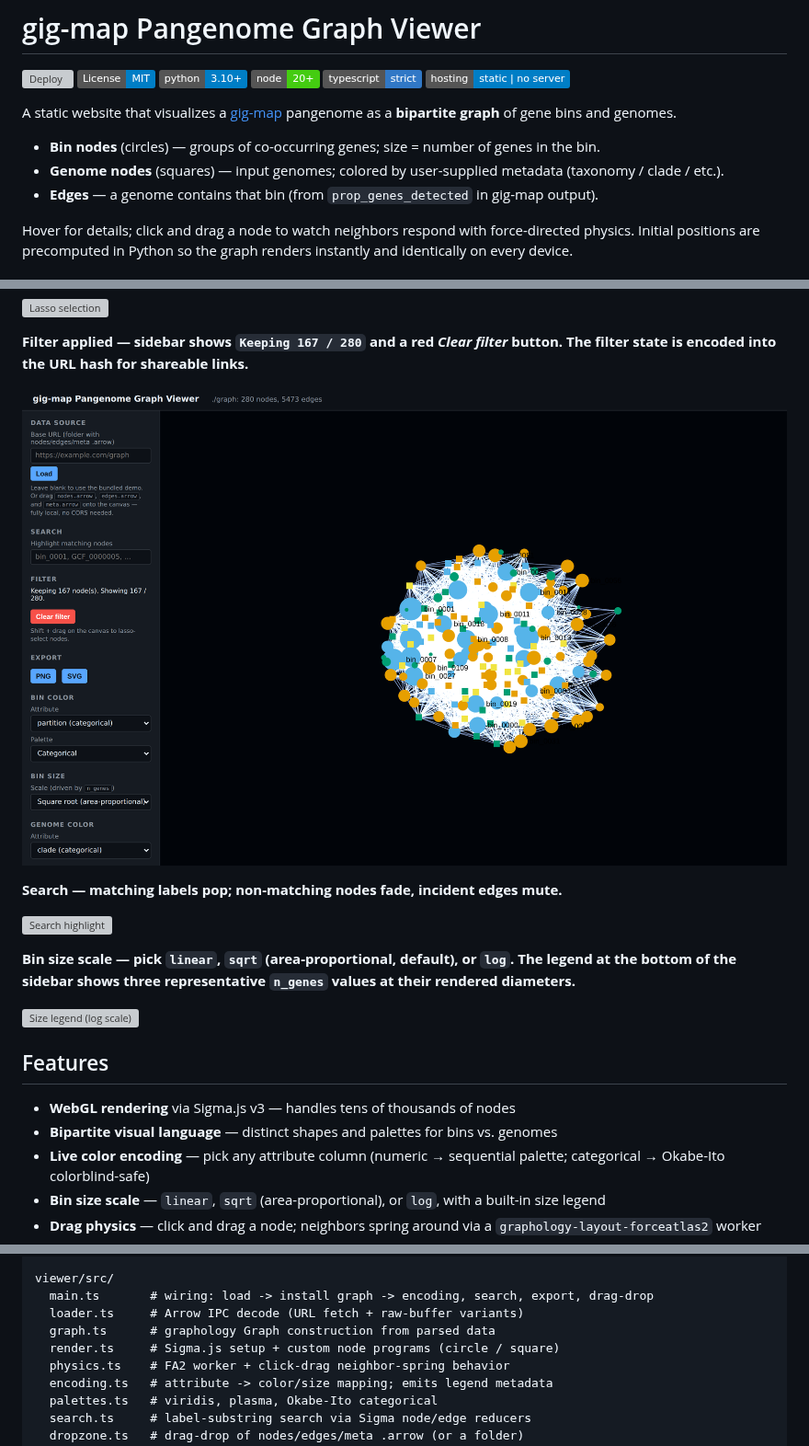
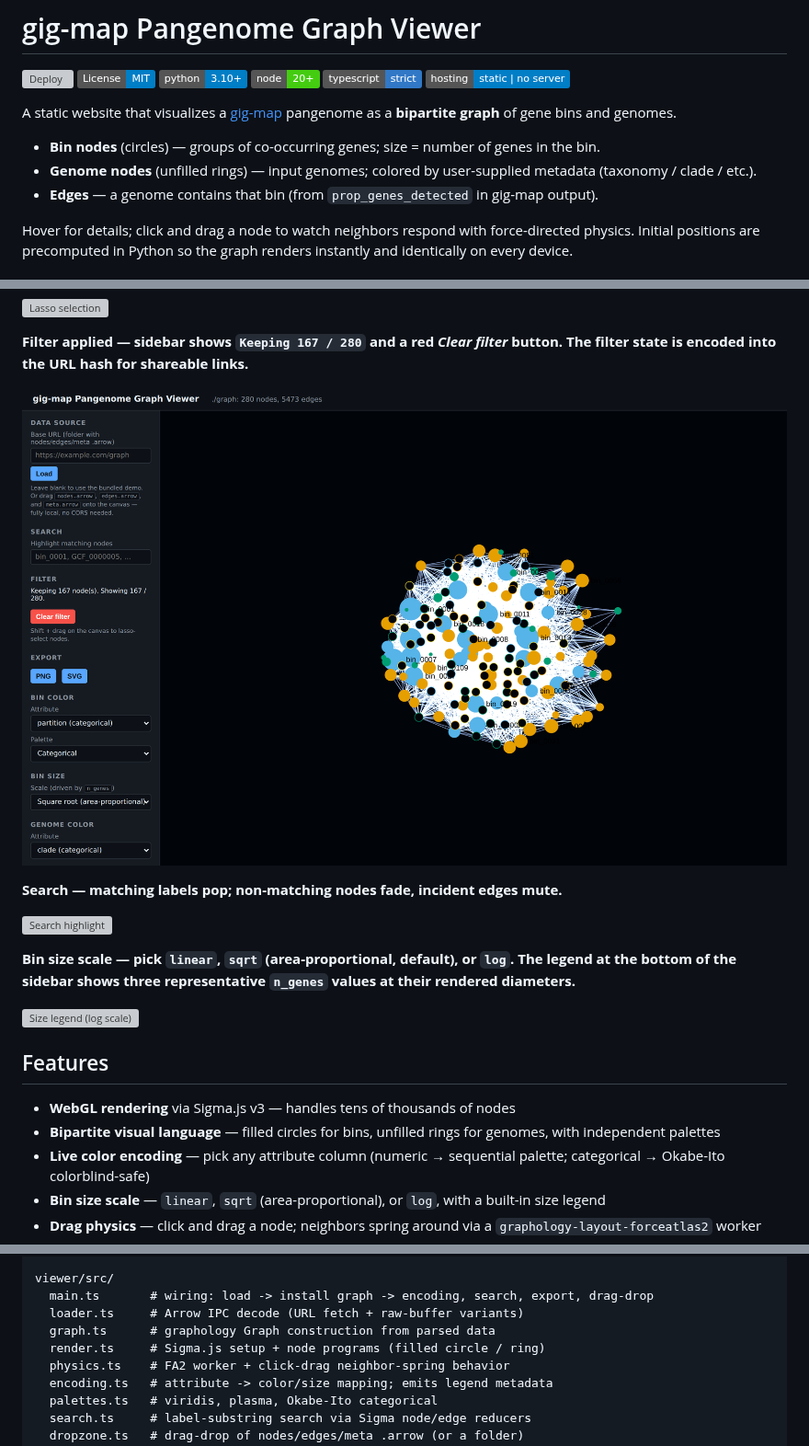
Before and after one commit to sminot/gig-map-pangenome-graph-viewer, a Markdown page: README.md, 3 parts joined by grey strips. Shown at 92% size. Drawn GitHub-style; pictures changed too: docs/screenshots/04-filter-applied.png; badges without logos; grey boxes are pictures that could not be loaded.

```diff
--- a/README.md
+++ b/README.md
@@ -10,7 +10,7 @@
 A static website that visualizes a [gig-map](https://github.com/FredHutch/gig-map) pangenome as a **bipartite graph** of gene bins and genomes.
 
 - **Bin nodes** (circles) — groups of co-occurring genes; size = number of genes in the bin.
-- **Genome nodes** (squares) — input genomes; colored by user-supplied metadata (taxonomy / clade / etc.).
+- **Genome nodes** (unfilled rings) — input genomes; colored by user-supplied metadata (taxonomy / clade / etc.).
 - **Edges** — a genome contains that bin (from `prop_genes_detected` in gig-map output).
 
 Hover for details; click and drag a node to watch neighbors respond with force-directed physics. Initial positions are precomputed in Python so the graph renders instantly and identically on every device.
@@ -46,7 +46,7 @@ All captures use the bundled synthetic demo (80 genomes × 200 bins, core/shell/
 ## Features
 
 - **WebGL rendering** via Sigma.js v3 — handles tens of thousands of nodes
-- **Bipartite visual language** — distinct shapes and palettes for bins vs. genomes
+- **Bipartite visual language** — filled circles for bins, unfilled rings for genomes, with independent palettes
 - **Live color encoding** — pick any attribute column (numeric → sequential palette; categorical → Okabe-Ito colorblind-safe)
 - **Bin size scale** — `linear`, `sqrt` (area-proportional), or `log`, with a built-in size legend
 - **Drag physics** — click and drag a node; neighbors spring around via a `graphology-layout-forceatlas2` worker
@@ -230,7 +230,7 @@ viewer/src/
   main.ts       # wiring: load -> install graph -> encoding, search, export, drag-drop
   loader.ts     # Arrow IPC decode (URL fetch + raw-buffer variants)
   graph.ts      # graphology Graph construction from parsed data
-  render.ts     # Sigma.js setup + custom node programs (circle / square)
+  render.ts     # Sigma.js setup + node programs (filled circle / ring)
   physics.ts    # FA2 worker + click-drag neighbor-spring behavior
   encoding.ts   # attribute -> color/size mapping; emits legend metadata
   palettes.ts   # viridis, plasma, Okabe-Ito categorical
```
Also changed, not shown: 12 other files.
